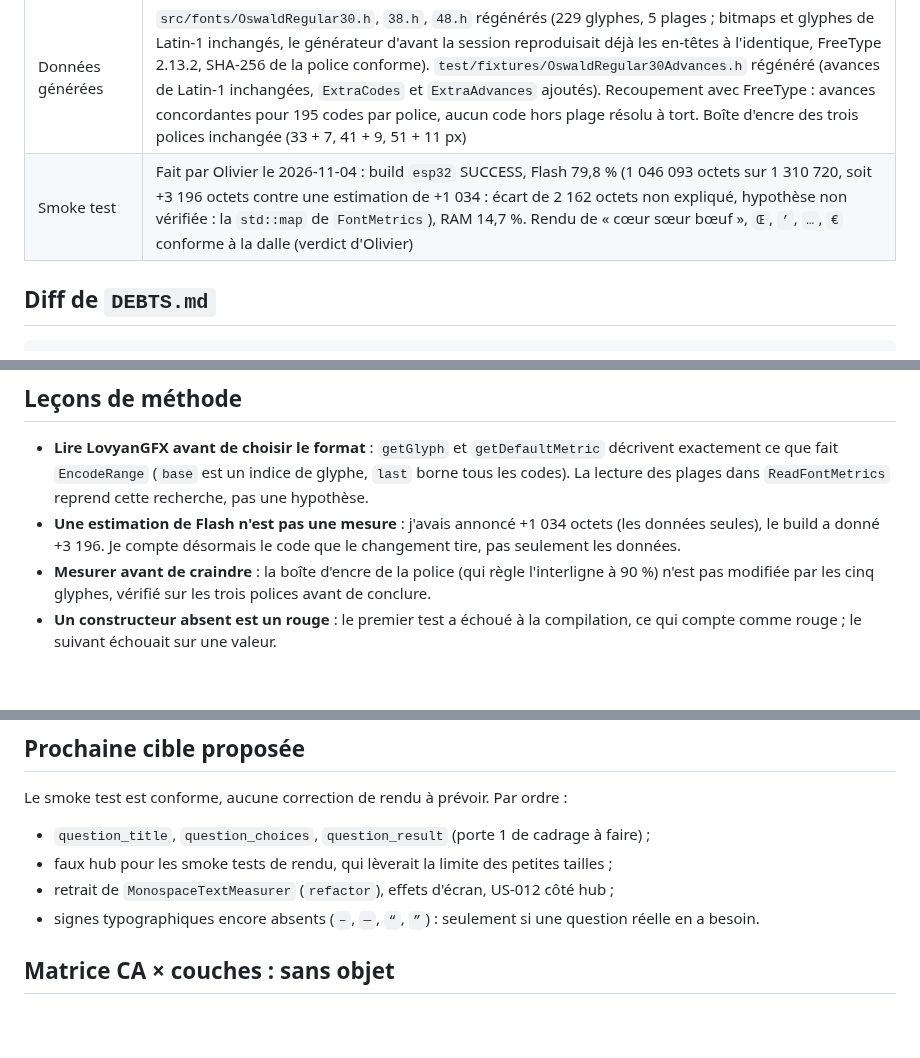
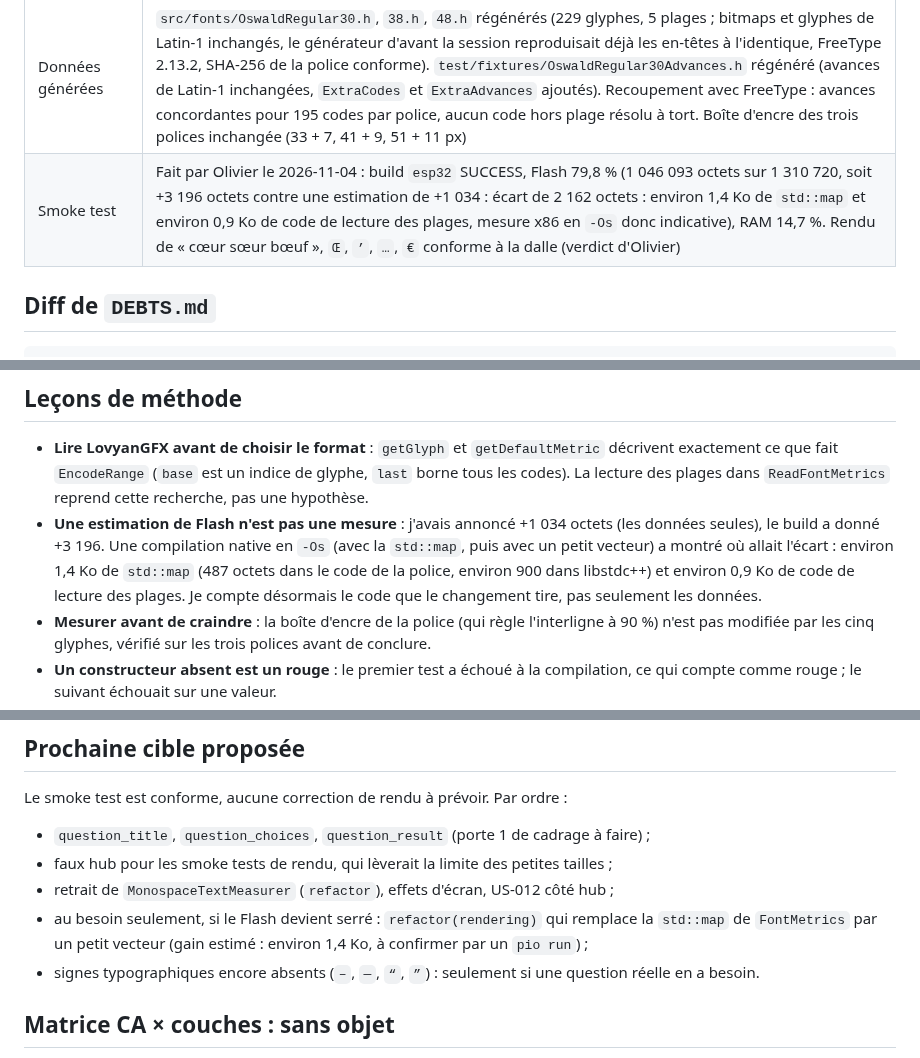
Before and after one commit to ODehel/quiz-live-buzzer, a Markdown page: docs/sessions/2026-11-03-2305.md, 3 parts joined by grey strips. Rendered like a GitHub page; blank space fills up the shorter version.

Commit message:
docs(rendering): explain the Flash size gap with a native -Os measurement
Co-Authored-By: Claude Sonnet 5.5 <noreply@anthropic.com>
Claude-Session: https://claude.ai/code/session_01HQfZYT7r9uw2nxz1E1DNtt

````diff
--- a/docs/sessions/2026-11-03-2305.md
+++ b/docs/sessions/2026-11-03-2305.md
@@ -15,7 +15,7 @@
 | Lint | Sans objet (dette connue) |
 | Mutations | `base` + 1 dans la lecture des plages (`FindAdvance`) : les 3 nouveaux tests de `test_font_metrics_reader` rouges. Pas d'autre mutation lancée |
 | Données générées | `src/fonts/OswaldRegular30.h`, `38.h`, `48.h` régénérés (229 glyphes, 5 plages ; bitmaps et glyphes de Latin-1 inchangés, le générateur d'avant la session reproduisait déjà les en-têtes à l'identique, FreeType 2.13.2, SHA-256 de la police conforme). `test/fixtures/OswaldRegular30Advances.h` régénéré (avances de Latin-1 inchangées, `ExtraCodes` et `ExtraAdvances` ajoutés). Recoupement avec FreeType : avances concordantes pour 195 codes par police, aucun code hors plage résolu à tort. Boîte d'encre des trois polices inchangée (33 + 7, 41 + 9, 51 + 11 px) |
-| Smoke test | Fait par Olivier le 2026-11-04 : build `esp32` SUCCESS, Flash 79,8 % (1 046 093 octets sur 1 310 720, soit +3 196 octets contre une estimation de +1 034 : écart de 2 162 octets non expliqué, hypothèse non vérifiée : la `std::map` de `FontMetrics`), RAM 14,7 %. Rendu de « cœur sœur bœuf », `Œ`, `’`, `…`, `€` conforme à la dalle (verdict d'Olivier) |
+| Smoke test | Fait par Olivier le 2026-11-04 : build `esp32` SUCCESS, Flash 79,8 % (1 046 093 octets sur 1 310 720, soit +3 196 octets contre une estimation de +1 034 : écart de 2 162 octets : environ 1,4 Ko de `std::map` et environ 0,9 Ko de code de lecture des plages, mesure x86 en `-Os` donc indicative), RAM 14,7 %. Rendu de « cœur sœur bœuf », `Œ`, `’`, `…`, `€` conforme à la dalle (verdict d'Olivier) |
 
 ## Diff de `DEBTS.md`
 ```
@@ -27,7 +27,7 @@ Reformulées : « Polices en 1 bit » (renvoi aux deux smoke tests) et « Largeu
 
 ## Leçons de méthode
 - **Lire LovyanGFX avant de choisir le format** : `getGlyph` et `getDefaultMetric` décrivent exactement ce que fait `EncodeRange` (`base` est un indice de glyphe, `last` borne tous les codes). La lecture des plages dans `ReadFontMetrics` reprend cette recherche, pas une hypothèse.
-- **Une estimation de Flash n'est pas une mesure** : j'avais annoncé +1 034 octets (les données seules), le build a donné +3 196. Je compte désormais le code que le changement tire, pas seulement les données.
+- **Une estimation de Flash n'est pas une mesure** : j'avais annoncé +1 034 octets (les données seules), le build a donné +3 196. Une compilation native en `-Os` (avec la `std::map`, puis avec un petit vecteur) a montré où allait l'écart : environ 1,4 Ko de `std::map` (487 octets dans le code de la police, environ 900 dans libstdc++) et environ 0,9 Ko de code de lecture des plages. Je compte désormais le code que le changement tire, pas seulement les données.
 - **Mesurer avant de craindre** : la boîte d'encre de la police (qui règle l'interligne à 90 %) n'est pas modifiée par les cinq glyphes, vérifié sur les trois polices avant de conclure.
 - **Un constructeur absent est un rouge** : le premier test a échoué à la compilation, ce qui compte comme rouge ; le suivant échouait sur une valeur.
 - **Le générateur n'a pas de test** : le recoupement avec FreeType est manuel, dans la session ; il n'est pas rejouable. Dette déjà connue (« Polices en 1 bit »), non soldée.
@@ -39,6 +39,7 @@ Le smoke test est conforme, aucune correction de rendu à prévoir. Par ordre :
 - `question_title`, `question_choices`, `question_result` (porte 1 de cadrage à faire) ;
 - faux hub pour les smoke tests de rendu, qui lèverait la limite des petites tailles ;
 - retrait de `MonospaceTextMeasurer` (`refactor`), effets d'écran, US-012 côté hub ;
+- au besoin seulement, si le Flash devient serré : `refactor(rendering)` qui remplace la `std::map` de `FontMetrics` par un petit vecteur (gain estimé : environ 1,4 Ko, à confirmer par un `pio run`) ;
 - signes typographiques encore absents (`–`, `—`, `“`, `”`) : seulement si une question réelle en a besoin.
 
 ## Matrice CA × couches : sans objet
````
Also changed, not shown: docs/decisions/DECISIONS.md (+1 -1 lines).
